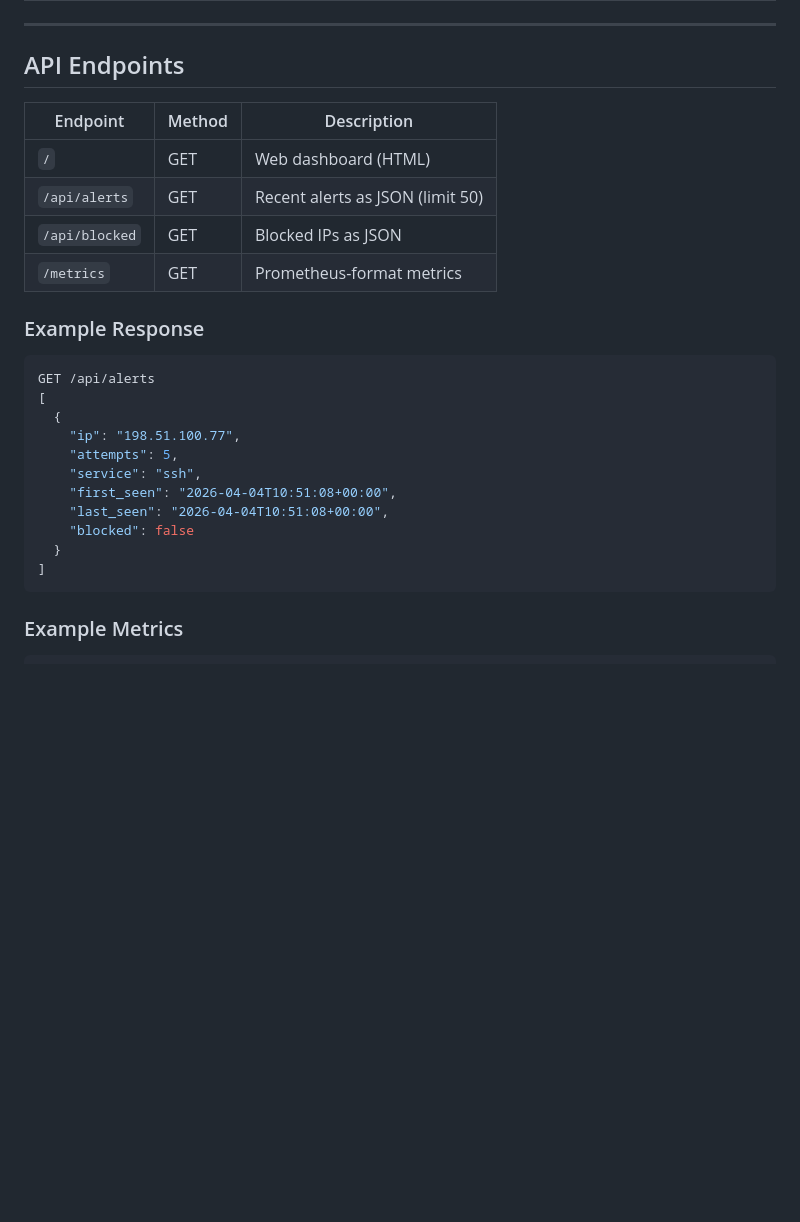
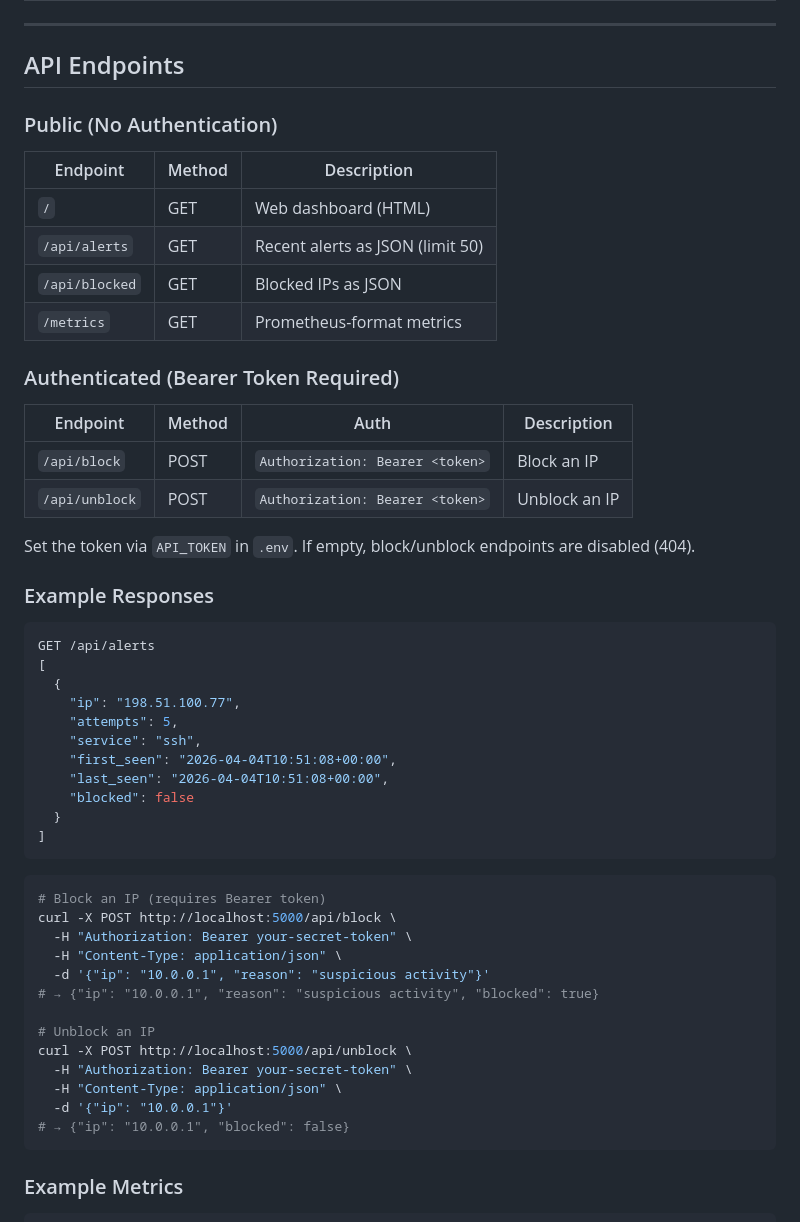
Before and after one commit to jinseisieko/se-toolkit-hackathon, a Markdown page: README.md, the part around the change. GitHub-like rendering; blank space fills up the shorter version.

Commit message:
doc: document API auth + block/unblock endpoints
Co-authored-by: Qwen-Coder <qwen-coder@alibabacloud.com>

````diff
--- a/README.md
+++ b/README.md
@@ -149,6 +149,8 @@ docker compose up --build -d    # Update to latest code
 
 ## API Endpoints
 
+### Public (No Authentication)
+
 | Endpoint | Method | Description |
 |----------|--------|-------------|
 | `/` | GET | Web dashboard (HTML) |
@@ -156,7 +158,16 @@ docker compose up --build -d    # Update to latest code
 | `/api/blocked` | GET | Blocked IPs as JSON |
 | `/metrics` | GET | Prometheus-format metrics |
 
-### Example Response
+### Authenticated (Bearer Token Required)
+
+| Endpoint | Method | Auth | Description |
+|----------|--------|------|-------------|
+| `/api/block` | POST | `Authorization: Bearer <token>` | Block an IP |
+| `/api/unblock` | POST | `Authorization: Bearer <token>` | Unblock an IP |
+
+Set the token via `API_TOKEN` in `.env`. If empty, block/unblock endpoints are disabled (404).
+
+### Example Responses
 
 ```json
 GET /api/alerts
@@ -170,6 +181,22 @@ GET /api/alerts
     "blocked": false
   }
 ]
+```
+
+```bash
+# Block an IP (requires Bearer token)
+curl -X POST http://localhost:5000/api/block \
+  -H "Authorization: Bearer your-secret-token" \
+  -H "Content-Type: application/json" \
+  -d '{"ip": "10.0.0.1", "reason": "suspicious activity"}'
+# → {"ip": "10.0.0.1", "reason": "suspicious activity", "blocked": true}
+
+# Unblock an IP
+curl -X POST http://localhost:5000/api/unblock \
+  -H "Authorization: Bearer your-secret-token" \
+  -H "Content-Type: application/json" \
+  -d '{"ip": "10.0.0.1"}'
+# → {"ip": "10.0.0.1", "blocked": false}
 ```
 
 ### Example Metrics
````
